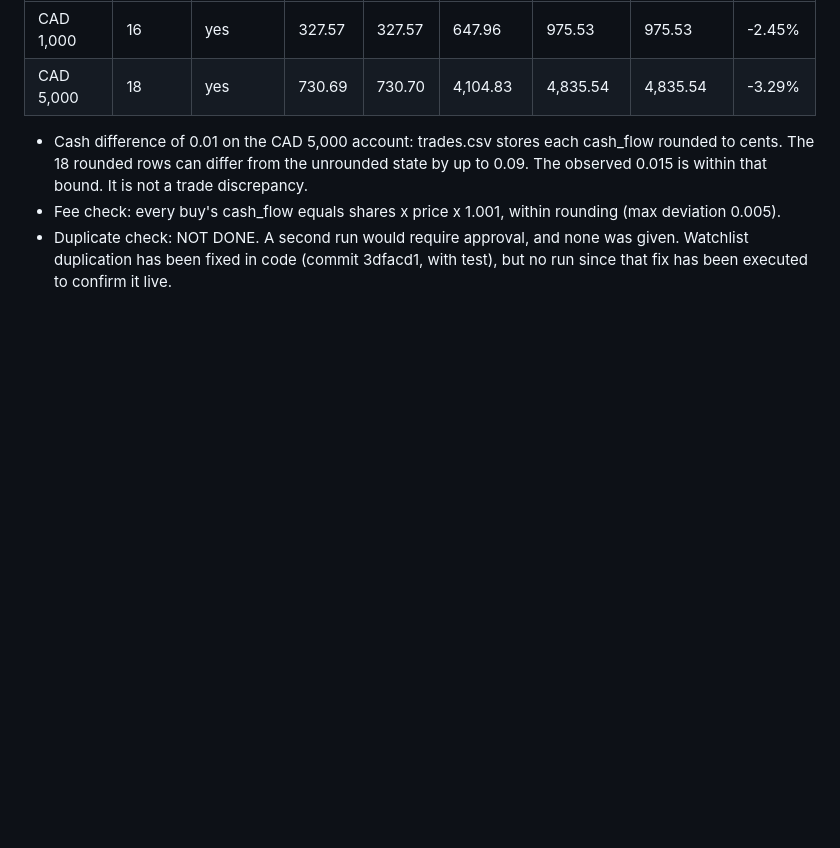
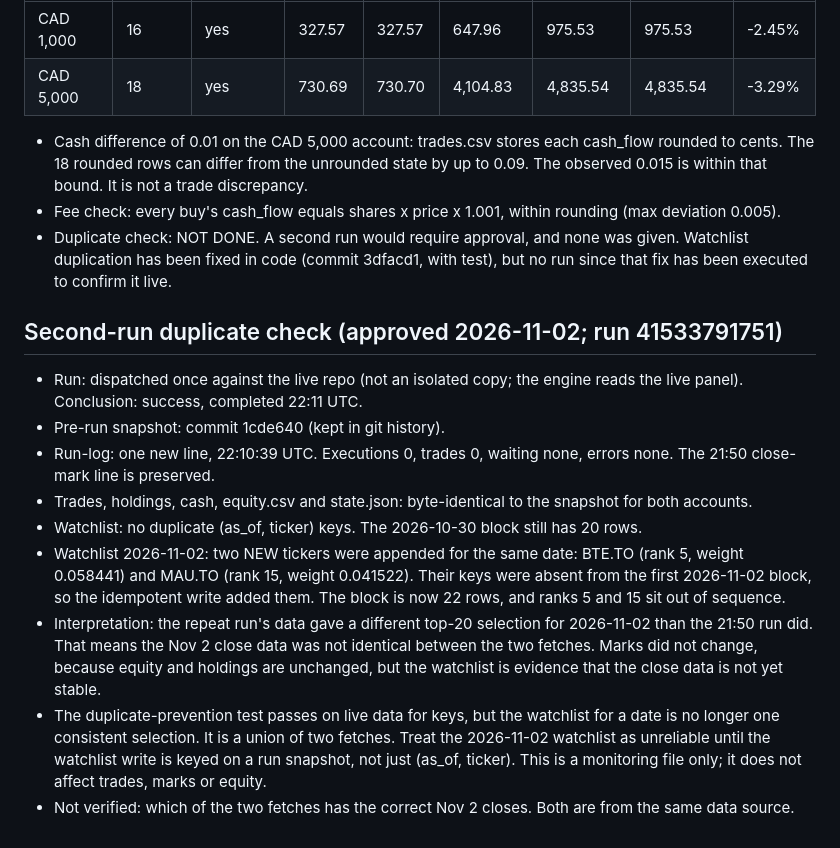
Before and after one commit to manishrdilip/tsx-trader, a Markdown page: experiment_e/PAPER_AUDIT.md, the part around the change. Drawn GitHub-style; blank space fills up the shorter version.

Commit message:
Paper audit: second-run duplicate check (run 41533791751). Trades, state, equity unchanged; watchlist 2026-11-02 gained two keys from a second fetch, flagged. [skip ci]
Co-Authored-By: Claude Haiku 5.5 <noreply@anthropic.com>
Claude-Session: https://claude.ai/code/session_01TMYBZKSvyQTEKGLmmSpMsc

```diff
--- a/experiment_e/PAPER_AUDIT.md
+++ b/experiment_e/PAPER_AUDIT.md
@@ -82,3 +82,14 @@ and an independent check of the Nov 2 open prices.
 - Cash difference of 0.01 on the CAD 5,000 account: trades.csv stores each cash_flow rounded to cents. The 18 rounded rows can differ from the unrounded state by up to 0.09. The observed 0.015 is within that bound. It is not a trade discrepancy.
 - Fee check: every buy's cash_flow equals shares x price x 1.001, within rounding (max deviation 0.005).
 - Duplicate check: NOT DONE. A second run would require approval, and none was given. Watchlist duplication has been fixed in code (commit 3dfacd1, with test), but no run since that fix has been executed to confirm it live.
+
+## Second-run duplicate check (approved 2026-11-02; run 41533791751)
+- Run: dispatched once against the live repo (not an isolated copy; the engine reads the live panel). Conclusion: success, completed 22:11 UTC.
+- Pre-run snapshot: commit 1cde640 (kept in git history).
+- Run-log: one new line, 22:10:39 UTC. Executions 0, trades 0, waiting none, errors none. The 21:50 close-mark line is preserved.
+- Trades, holdings, cash, equity.csv and state.json: byte-identical to the snapshot for both accounts.
+- Watchlist: no duplicate (as_of, ticker) keys. The 2026-10-30 block still has 20 rows.
+- Watchlist 2026-11-02: two NEW tickers were appended for the same date: BTE.TO (rank 5, weight 0.058441) and MAU.TO (rank 15, weight 0.041522). Their keys were absent from the first 2026-11-02 block, so the idempotent write added them. The block is now 22 rows, and ranks 5 and 15 sit out of sequence.
+- Interpretation: the repeat run's data gave a different top-20 selection for 2026-11-02 than the 21:50 run did. That means the Nov 2 close data was not identical between the two fetches. Marks did not change, because equity and holdings are unchanged, but the watchlist is evidence that the close data is not yet stable.
+- The duplicate-prevention test passes on live data for keys, but the watchlist for a date is no longer one consistent selection. It is a union of two fetches. Treat the 2026-11-02 watchlist as unreliable until the watchlist write is keyed on a run snapshot, not just (as_of, ticker). This is a monitoring file only; it does not affect trades, marks or equity.
+- Not verified: which of the two fetches has the correct Nov 2 closes. Both are from the same data source.
```
